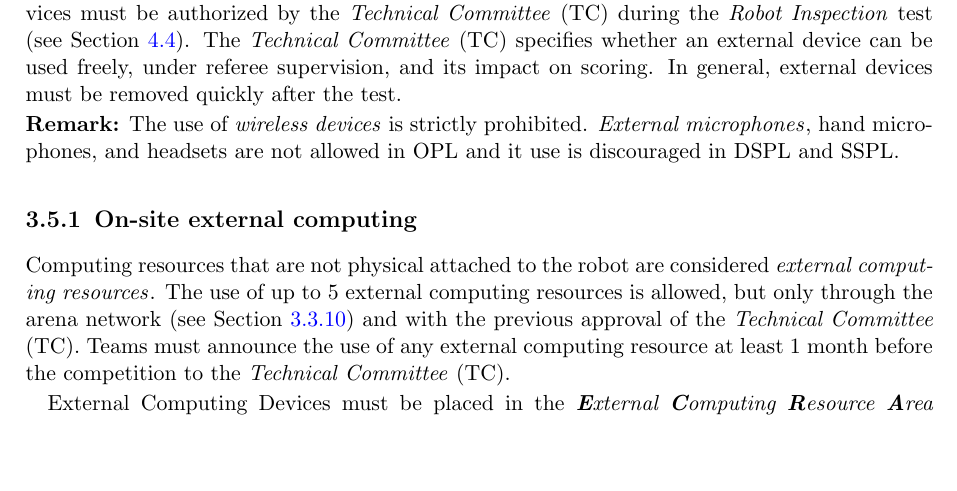
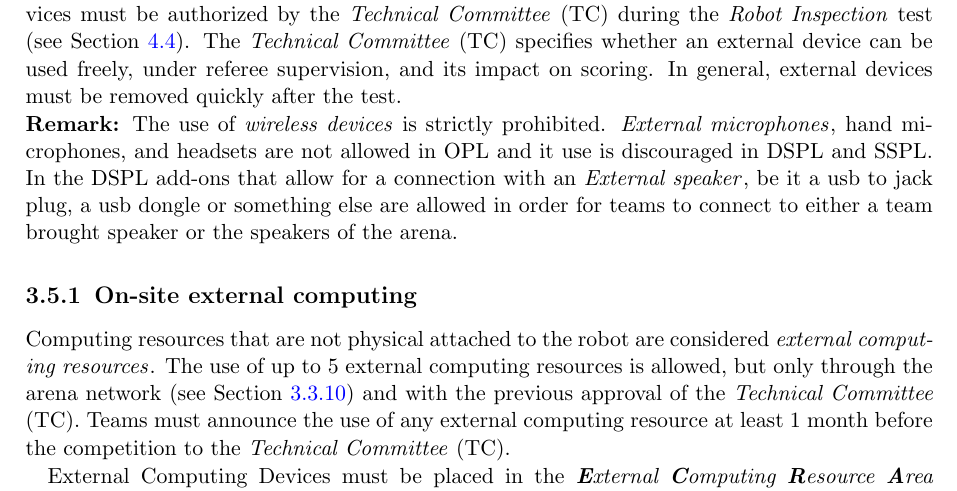
Before and after one commit to RoboCupAtHome/RuleBook, a LaTeX thesis (Rulebook.tex, which reads general_rules/ExternalDevices.tex): part of page 27 of 88, cut so that both start at the same text, the shorter picture padded with empty space. Compiled offline with pdfLaTeX.

Commit message:
Feature(external devices): addition of regulations pertaining to external speakers in the DSPL

```diff
--- a/general_rules/ExternalDevices.tex
+++ b/general_rules/ExternalDevices.tex
@@ -10,7 +10,7 @@ All external devices must be authorized by the \iaterm{Technical Committee}{TC}
 The \iaterm{Technical Committee}{TC} specifies whether an external device can be used freely, under referee supervision, and its impact on scoring.
 In general, external devices must be removed quickly after the test.
 
-\noindent \textbf{Remark:} The use of \iterm{wireless devices} is strictly prohibited. \iterm{External microphones}, hand microphones, and headsets are not allowed in OPL and it use is discouraged in DSPL and SSPL.
+\noindent \textbf{Remark:} The use of \iterm{wireless devices} is strictly prohibited. \iterm{External microphones}, hand microphones, and headsets are not allowed in OPL and it use is discouraged in DSPL and SSPL. In the DSPL add-ons that allow for a connection with an \iterm{External speaker}, be it a usb to jack plug, a usb dongle or something else are allowed in order for teams to connect to either a team brought speaker or the speakers of the arena.
 
 \subsection{On-site external computing}
 Computing resources that are not physical attached to the robot are considered \iterm{external computing resources}.
```
